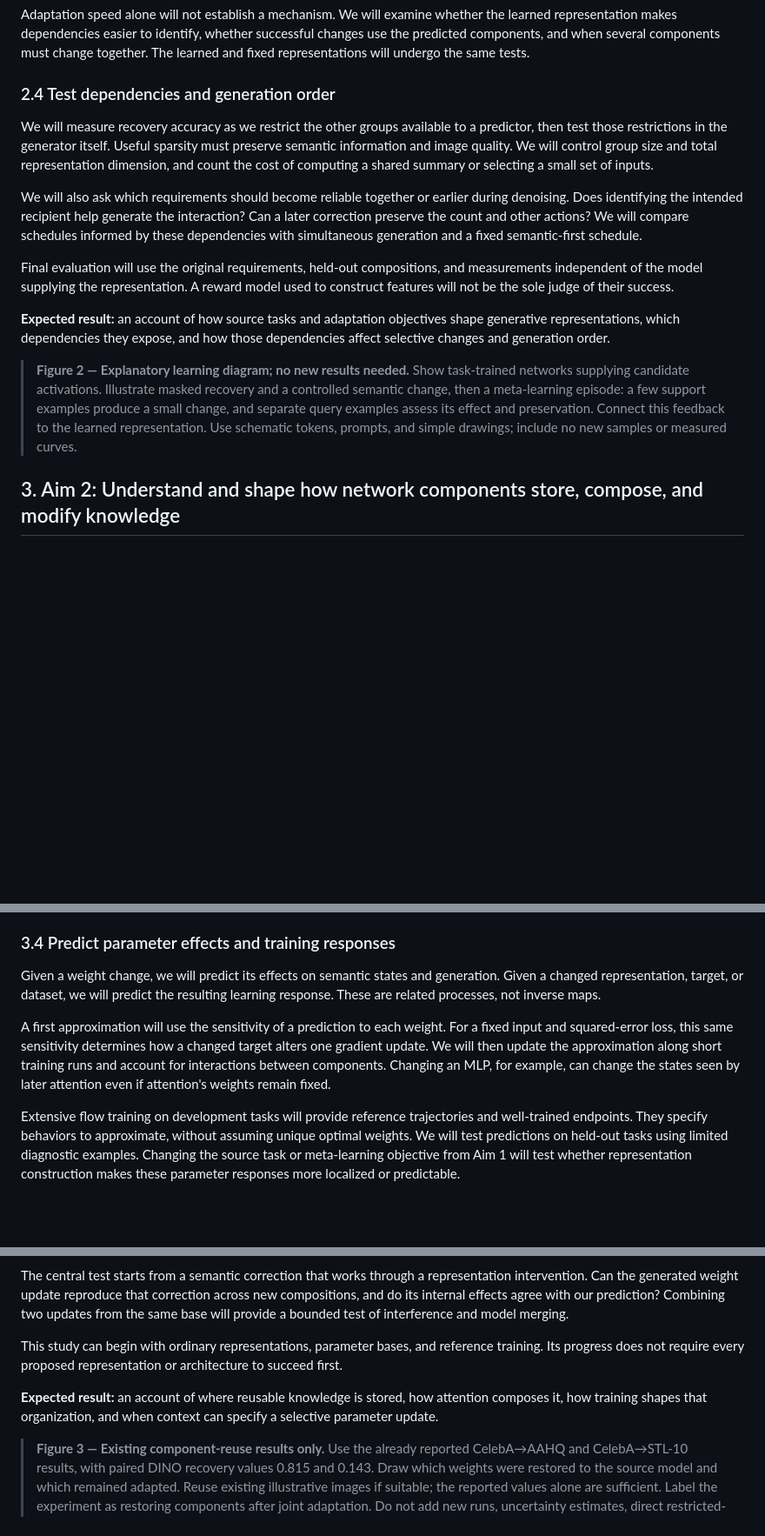
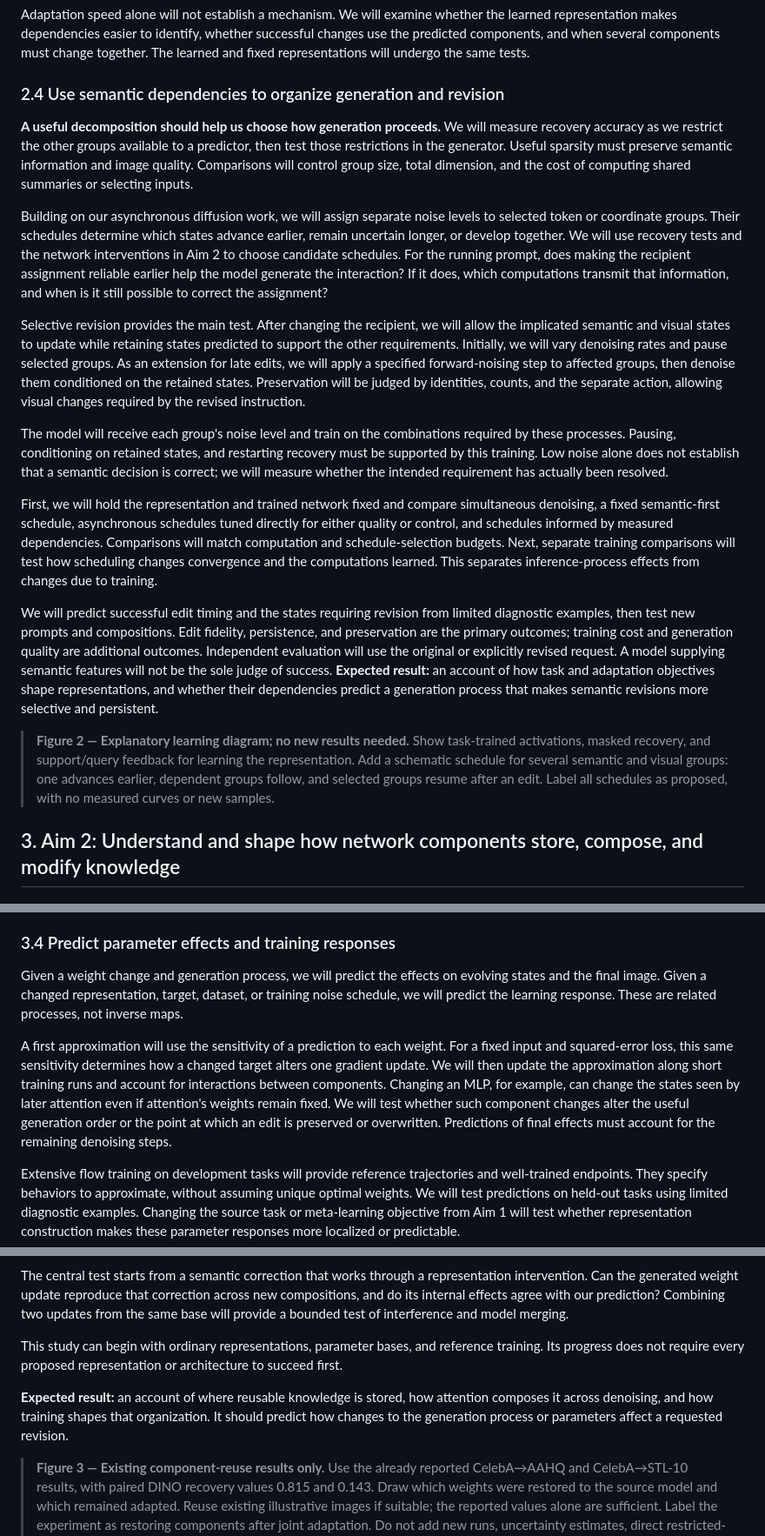
Before and after one commit to chengxiang/sonyproposal, a Markdown page: proposal_draft.md, 3 parts joined by grey strips. Shown at 87% size. GitHub-like rendering; blank space fills up the shorter version.

Commit message:
Connect generative ordering and selective revision to representations and network mechanisms

```diff
--- a/proposal_draft.md
+++ b/proposal_draft.md
@@ -86,17 +86,22 @@ This supplies a concrete objective for representation learning: quality after li
 
 Adaptation speed alone will not establish a mechanism. We will examine whether the learned representation makes dependencies easier to identify, whether successful changes use the predicted components, and when several components must change together. The learned and fixed representations will undergo the same tests.
 
-### 2.4 Test dependencies and generation order
+### 2.4 Use semantic dependencies to organize generation and revision
 
-We will measure recovery accuracy as we restrict the other groups available to a predictor, then test those restrictions in the generator itself. Useful sparsity must preserve semantic information and image quality. We will control group size and total representation dimension, and count the cost of computing a shared summary or selecting a small set of inputs.
+**A useful decomposition should help us choose how generation proceeds.** We will measure recovery accuracy as we restrict the other groups available to a predictor, then test those restrictions in the generator. Useful sparsity must preserve semantic information and image quality. Comparisons will control group size, total dimension, and the cost of computing shared summaries or selecting inputs.
 
-We will also ask which requirements should become reliable together or earlier during denoising. Does identifying the intended recipient help generate the interaction? Can a later correction preserve the count and other actions? We will compare schedules informed by these dependencies with simultaneous generation and a fixed semantic-first schedule.
+Building on our asynchronous diffusion work, we will assign separate noise levels to selected token or coordinate groups. Their schedules determine which states advance earlier, remain uncertain longer, or develop together. We will use recovery tests and the network interventions in Aim 2 to choose candidate schedules. For the running prompt, does making the recipient assignment reliable earlier help the model generate the interaction? If it does, which computations transmit that information, and when is it still possible to correct the assignment?
 
-Final evaluation will use the original requirements, held-out compositions, and measurements independent of the model supplying the representation. A reward model used to construct features will not be the sole judge of their success.
+Selective revision provides the main test. After changing the recipient, we will allow the implicated semantic and visual states to update while retaining states predicted to support the other requirements. Initially, we will vary denoising rates and pause selected groups. As an extension for late edits, we will apply a specified forward-noising step to affected groups, then denoise them conditioned on the retained states. Preservation will be judged by identities, counts, and the separate action, allowing visual changes required by the revised instruction.
 
-**Expected result:** an account of how source tasks and adaptation objectives shape generative representations, which dependencies they expose, and how those dependencies affect selective changes and generation order.
+The model will receive each group's noise level and train on the combinations required by these processes. Pausing, conditioning on retained states, and restarting recovery must be supported by this training. Low noise alone does not establish that a semantic decision is correct; we will measure whether the intended requirement has actually been resolved.
 
-> **Figure 2 — Explanatory learning diagram; no new results needed.** Show task-trained networks supplying candidate activations. Illustrate masked recovery and a controlled semantic change, then a meta-learning episode: a few support examples produce a small change, and separate query examples assess its effect and preservation. Connect this feedback to the learned representation. Use schematic tokens, prompts, and simple drawings; include no new samples or measured curves.
+First, we will hold the representation and trained network fixed and compare simultaneous denoising, a fixed semantic-first schedule, asynchronous schedules tuned directly for either quality or control, and schedules informed by measured dependencies. Comparisons will match computation and schedule-selection budgets. Next, separate training comparisons will test how scheduling changes convergence and the computations learned. This separates inference-process effects from changes due to training.
+
+We will predict successful edit timing and the states requiring revision from limited diagnostic examples, then test new prompts and compositions. Edit fidelity, persistence, and preservation are the primary outcomes; training cost and generation quality are additional outcomes. Independent evaluation will use the original or explicitly revised request. A model supplying semantic features will not be the sole judge of success.
+**Expected result:** an account of how task and adaptation objectives shape representations, and whether their dependencies predict a generation process that makes semantic revisions more selective and persistent.
+
+> **Figure 2 — Explanatory learning diagram; no new results needed.** Show task-trained activations, masked recovery, and support/query feedback for learning the representation. Add a schematic schedule for several semantic and visual groups: one advances earlier, dependent groups follow, and selected groups resume after an edit. Label all schedules as proposed, with no measured curves or new samples.
 
 ## 3. Aim 2: Understand and shape how network components store, compose, and modify knowledge
 
@@ -143,9 +150,9 @@ Mechanistic tests will compare which information each component uses, which weig
 
 ### 3.4 Predict parameter effects and training responses
 
-Given a weight change, we will predict its effects on semantic states and generation. Given a changed representation, target, or dataset, we will predict the resulting learning response. These are related processes, not inverse maps.
+Given a weight change and generation process, we will predict the effects on evolving states and the final image. Given a changed representation, target, dataset, or training noise schedule, we will predict the learning response. These are related processes, not inverse maps.
 
-A first approximation will use the sensitivity of a prediction to each weight. For a fixed input and squared-error loss, this same sensitivity determines how a changed target alters one gradient update. We will then update the approximation along short training runs and account for interactions between components. Changing an MLP, for example, can change the states seen by later attention even if attention's weights remain fixed.
+A first approximation will use the sensitivity of a prediction to each weight. For a fixed input and squared-error loss, this same sensitivity determines how a changed target alters one gradient update. We will then update the approximation along short training runs and account for interactions between components. Changing an MLP, for example, can change the states seen by later attention even if attention's weights remain fixed. We will test whether such component changes alter the useful generation order or the point at which an edit is preserved or overwritten. Predictions of final effects must account for the remaining denoising steps.
 
 Extensive flow training on development tasks will provide reference trajectories and well-trained endpoints. They specify behaviors to approximate, without assuming unique optimal weights. We will test predictions on held-out tasks using limited diagnostic examples. Changing the source task or meta-learning objective from Aim 1 will test whether representation construction makes these parameter responses more localized or predictable.
 
@@ -161,7 +168,7 @@ The central test starts from a semantic correction that works through a represen
 
 This study can begin with ordinary representations, parameter bases, and reference training. Its progress does not require every proposed representation or architecture to succeed first.
 
-**Expected result:** an account of where reusable knowledge is stored, how attention composes it, how training shapes that organization, and when context can specify a selective parameter update.
+**Expected result:** an account of where reusable knowledge is stored, how attention composes it across denoising, and how training shapes that organization. It should predict how changes to the generation process or parameters affect a requested revision.
 
 > **Figure 3 — Existing component-reuse results only.** Use the already reported CelebA→AAHQ and CelebA→STL-10 results, with paired DINO recovery values 0.815 and 0.143. Draw which weights were restored to the source model and which remained adapted. Reuse existing illustrative images if suitable; the reported values alone are sufficient. Label the experiment as restoring components after joint adaptation. Do not add new runs, uncertainty estimates, direct restricted-training results, or predicted-versus-observed results from the proposed project.
 
```
Also changed, not shown: other parts of proposal_draft.md (+25 -16 lines).
